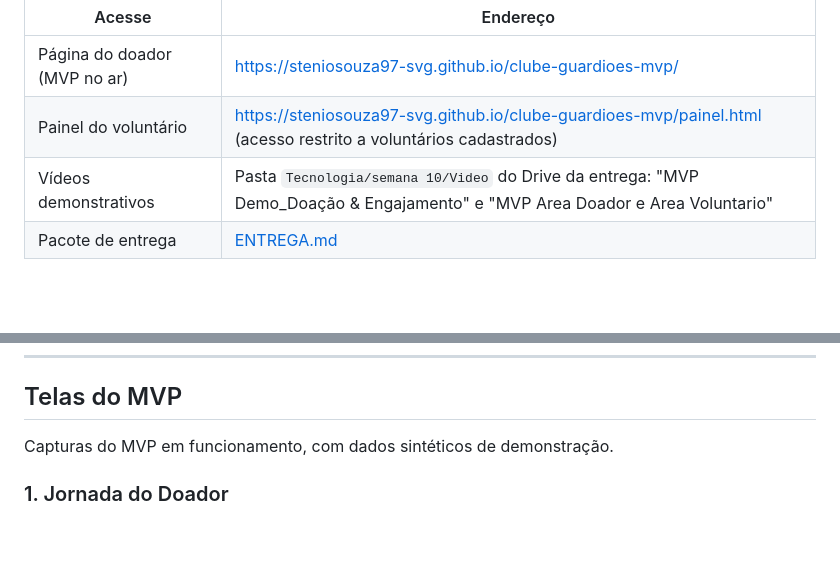
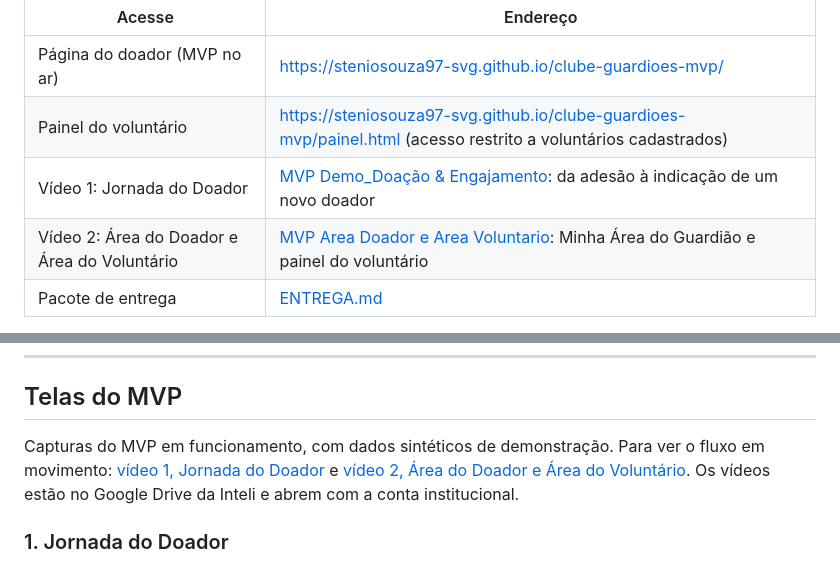
Before and after one commit to steniosouza97-svg/clube-guardioes-mvp, a Markdown page: README.md, 2 parts joined by grey strips. GitHub-like rendering; blank space fills up the shorter version.

Commit message:
Links dos vídeos demonstrativos (Google Drive Inteli) no README e no ENTREGA
Co-Authored-By: Claude Opus 5.5 <noreply@anthropic.com>
Claude-Session: https://claude.ai/code/session_01DJewiCEM4C1kmdCtD7yE14

```diff
--- a/README.md
+++ b/README.md
@@ -8,7 +8,8 @@ Sistema de doação recorrente do Instituto de Cultura e Lazer Ebenézer, que at
 |---|---|
 | Página do doador (MVP no ar) | https://steniosouza97-svg.github.io/clube-guardioes-mvp/ |
 | Painel do voluntário | https://steniosouza97-svg.github.io/clube-guardioes-mvp/painel.html (acesso restrito a voluntários cadastrados) |
-| Vídeos demonstrativos | Pasta `Tecnologia/semana 10/Video` do Drive da entrega: "MVP Demo_Doação & Engajamento" e "MVP Area Doador e Area Voluntario" |
+| Vídeo 1: Jornada do Doador | [MVP Demo_Doação & Engajamento](https://drive.google.com/file/d/1EtYiiV-Fetb1uSzP94Od8su2yus-Frc9/view?usp=drive_link): da adesão à indicação de um novo doador |
+| Vídeo 2: Área do Doador e Área do Voluntário | [MVP Area Doador e Area Voluntario](https://drive.google.com/file/d/1K4rVhU5vPgPPXFC9E9guDf6terbYcPmd/view?usp=drive_link): Minha Área do Guardião e painel do voluntário |
 | Pacote de entrega | [ENTREGA.md](ENTREGA.md) |
 
 > **Ambiente de demonstração.** A base tem só dados sintéticos e nenhum valor é cobrado. Para testar, deixe o e-mail em branco (ou use um terminado em `@example.com`) e use um CPF fictício, como `900.000.001-75`.
@@ -42,7 +43,7 @@ Organização parceira: Instituto de Cultura e Lazer Ebenézer, Jardim Ângela,
 
 ## Telas do MVP
 
-Capturas do MVP em funcionamento, com dados sintéticos de demonstração.
+Capturas do MVP em funcionamento, com dados sintéticos de demonstração. Para ver o fluxo em movimento: [vídeo 1, Jornada do Doador](https://drive.google.com/file/d/1EtYiiV-Fetb1uSzP94Od8su2yus-Frc9/view?usp=drive_link) e [vídeo 2, Área do Doador e Área do Voluntário](https://drive.google.com/file/d/1K4rVhU5vPgPPXFC9E9guDf6terbYcPmd/view?usp=drive_link). Os vídeos estão no Google Drive da Inteli e abrem com a conta institucional.
 
 ### 1. Jornada do Doador
 
```
Also changed, not shown: ENTREGA.md (+2 -1 lines).
